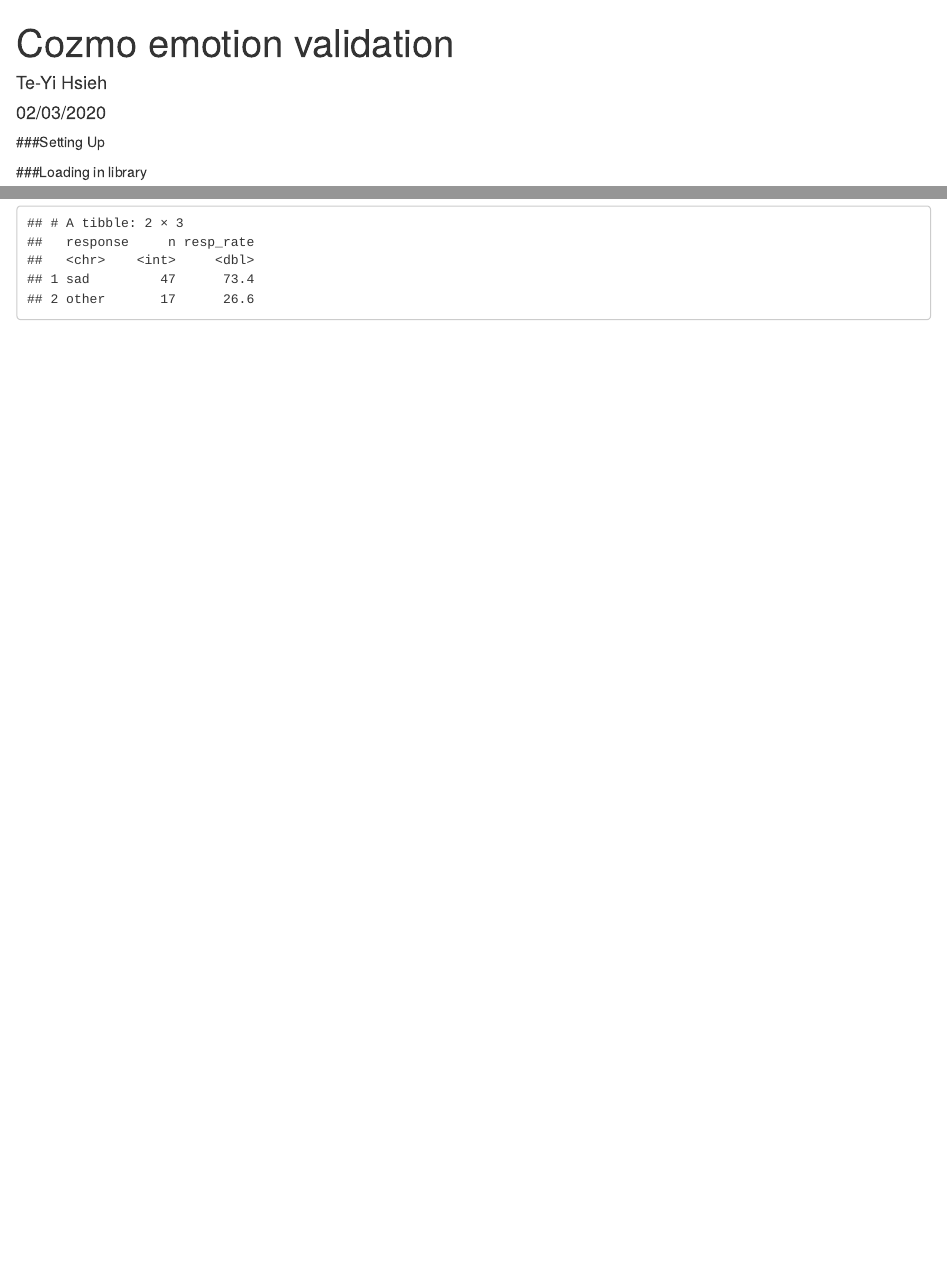
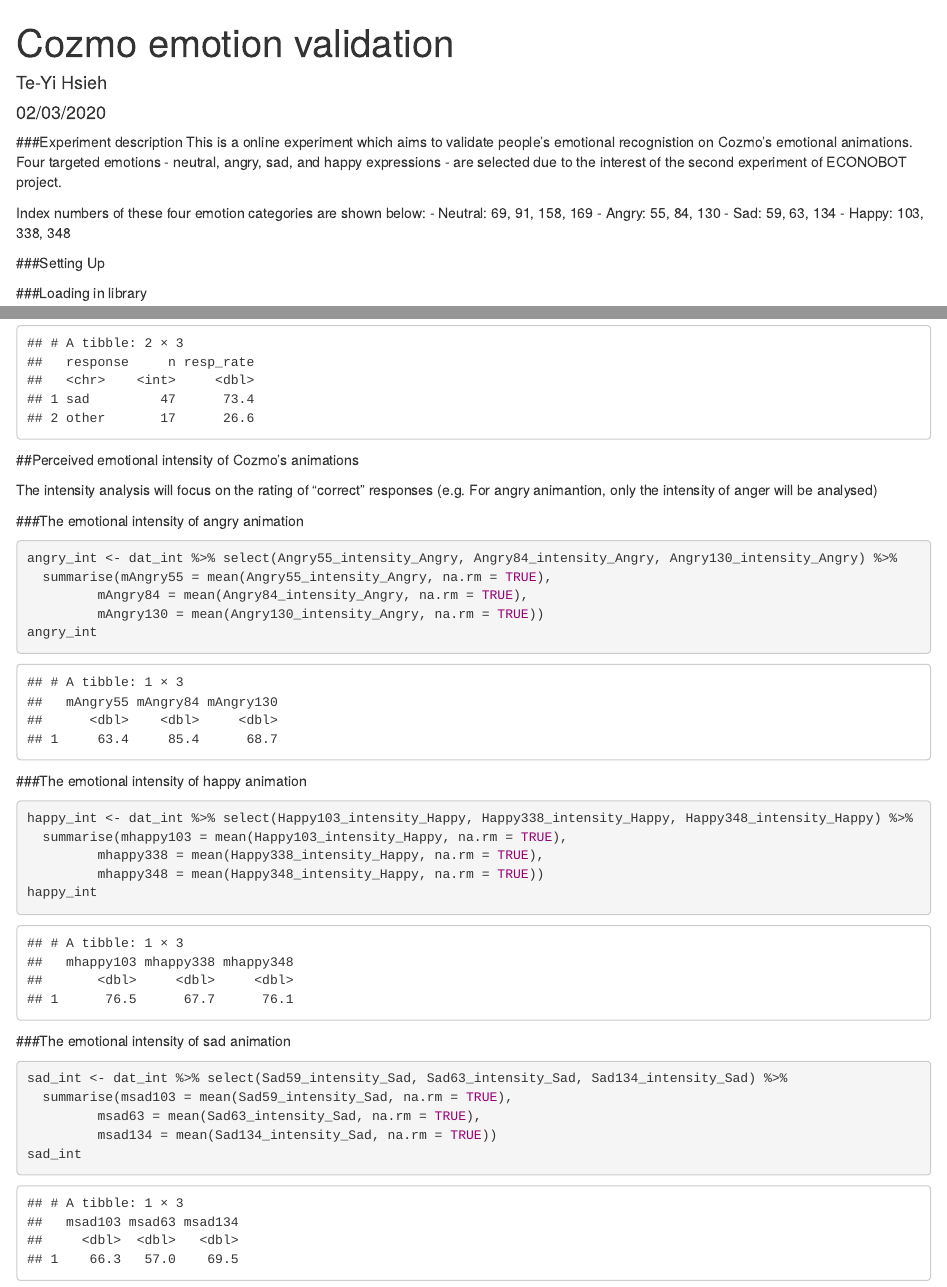
Before and after one commit to TY-Hsieh/Cozmo_emotion_validation, an R Markdown document (Cozmo_emotion_validation.Rmd): the page in a window 1100 px wide, from its top, and a second part further down, joined at a grey line. Rendered offline with R 4.5, knitr and Pandoc, with nearby package versions.

Commit message:
emotion intensity analysis

````diff
--- a/Cozmo_emotion_validation.Rmd
+++ b/Cozmo_emotion_validation.Rmd
@@ -4,7 +4,14 @@
 date: "02/03/2020"
 output: html_document
 ---
+###Experiment description
+This is a online experiment which aims to validate people's emotional recognistion on Cozmo's emotional animations. Four targeted emotions - neutral, angry, sad, and happy expressions - are selected due to the interest of the second experiment of ECONOBOT project.
 
+Index numbers of these four emotion categories are shown below:
+- Neutral: 69, 91, 158, 169
+- Angry: 55, 84, 130
+- Sad: 59, 63, 134
+- Happy: 103, 338, 348
 
 ###Setting Up
 
@@ -197,3 +204,38 @@
   arrange(desc(resp_rate))
 sad134
 ```
+
+
+
+##Perceived emotional intensity of Cozmo's animations
+
+The intensity analysis will focus on the rating of "correct" responses (e.g. For angry animantion, only the intensity of anger will be analysed)
+
+###The emotional intensity of angry animation
+```{r angry intensity}
+angry_int <- dat_int %>% select(Angry55_intensity_Angry, Angry84_intensity_Angry, Angry130_intensity_Angry) %>%
+  summarise(mAngry55 = mean(Angry55_intensity_Angry, na.rm = TRUE),
+         mAngry84 = mean(Angry84_intensity_Angry, na.rm = TRUE),
+         mAngry130 = mean(Angry130_intensity_Angry, na.rm = TRUE))
+angry_int
+```
+
+
+###The emotional intensity of happy animation
+```{r happy intensity}
+happy_int <- dat_int %>% select(Happy103_intensity_Happy, Happy338_intensity_Happy, Happy348_intensity_Happy) %>%
+  summarise(mhappy103 = mean(Happy103_intensity_Happy, na.rm = TRUE),
+         mhappy338 = mean(Happy338_intensity_Happy, na.rm = TRUE),
+         mhappy348 = mean(Happy348_intensity_Happy, na.rm = TRUE))
+happy_int
+```
+
+
+###The emotional intensity of sad animation
+```{r sad intensity}
+sad_int <- dat_int %>% select(Sad59_intensity_Sad, Sad63_intensity_Sad, Sad134_intensity_Sad) %>%
+  summarise(msad103 = mean(Sad59_intensity_Sad, na.rm = TRUE),
+         msad63 = mean(Sad63_intensity_Sad, na.rm = TRUE),
+         msad134 = mean(Sad134_intensity_Sad, na.rm = TRUE))
+sad_int
+```
````
Also changed, not shown: Cozmo_emotion_validation.Rmd (2 more changed lines), 1 other file.
